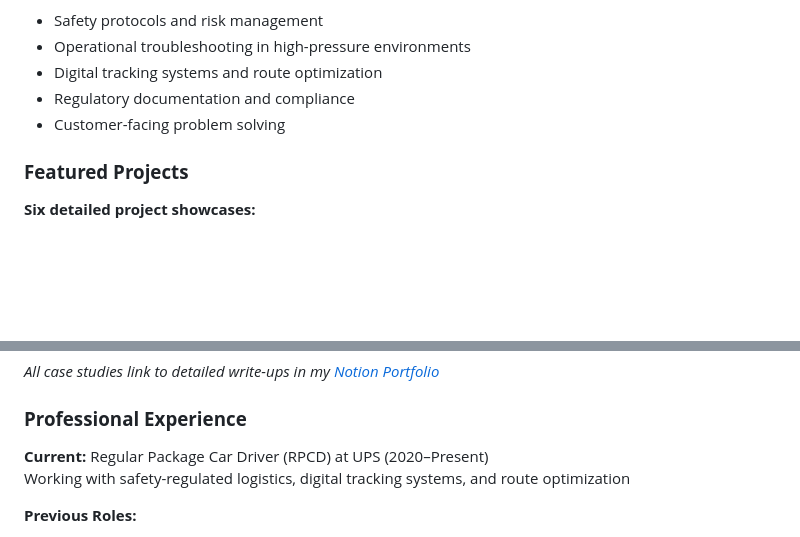
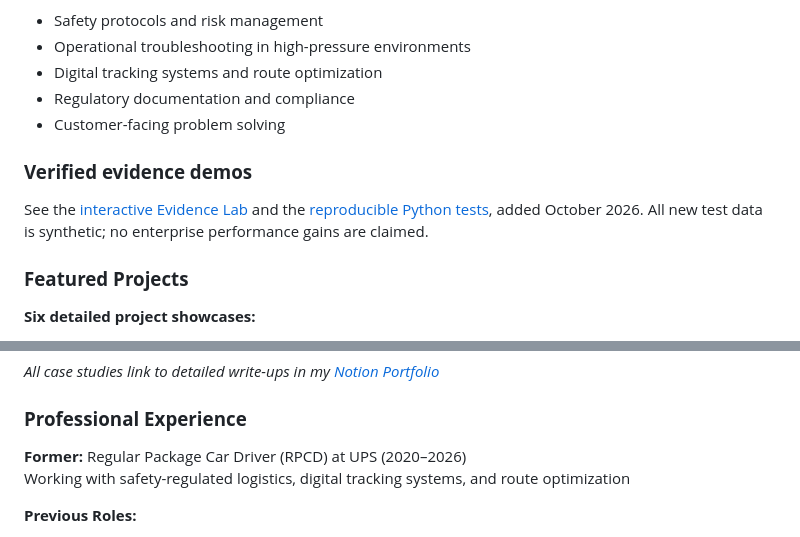
Before and after one commit to jbulliner82/hire-joseph-bulliner, a Markdown page: README.md, 2 parts joined by grey strips. GitHub-like rendering; blank space fills up the shorter version.

Commit message:
Keep public career facts and evidence links current

```diff
--- a/README.md
+++ b/README.md
@@ -41,6 +41,10 @@ Comprehensive overview of my background, combining:
 - Regulatory documentation and compliance
 - Customer-facing problem solving
 
+### **Verified evidence demos**
+
+See the [interactive Evidence Lab](evidence/index.html) and the [reproducible Python tests](evidence/automation/), added October 2026. All new test data is synthetic; no enterprise performance gains are claimed.
+
 ### **Featured Projects**
 
 **Six detailed project showcases:**
@@ -62,7 +66,7 @@ Three comprehensive technical breakdowns:
 
 ### **Professional Experience**
 
-**Current:** Regular Package Car Driver (RPCD) at UPS (2020–Present)
+**Former:** Regular Package Car Driver (RPCD) at UPS (2020–2026)
 Working with safety-regulated logistics, digital tracking systems, and route optimization
 
 **Previous Roles:**
```
